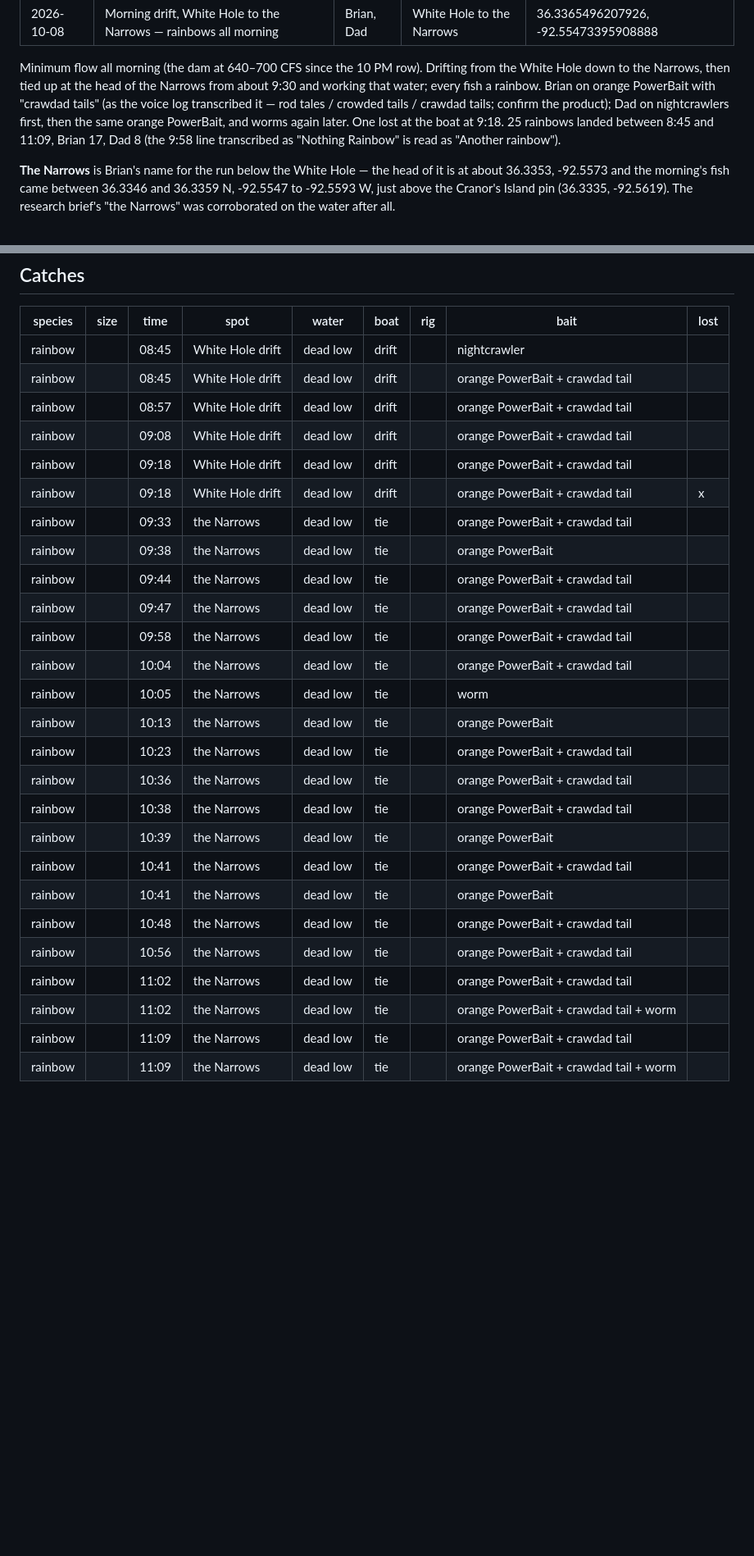
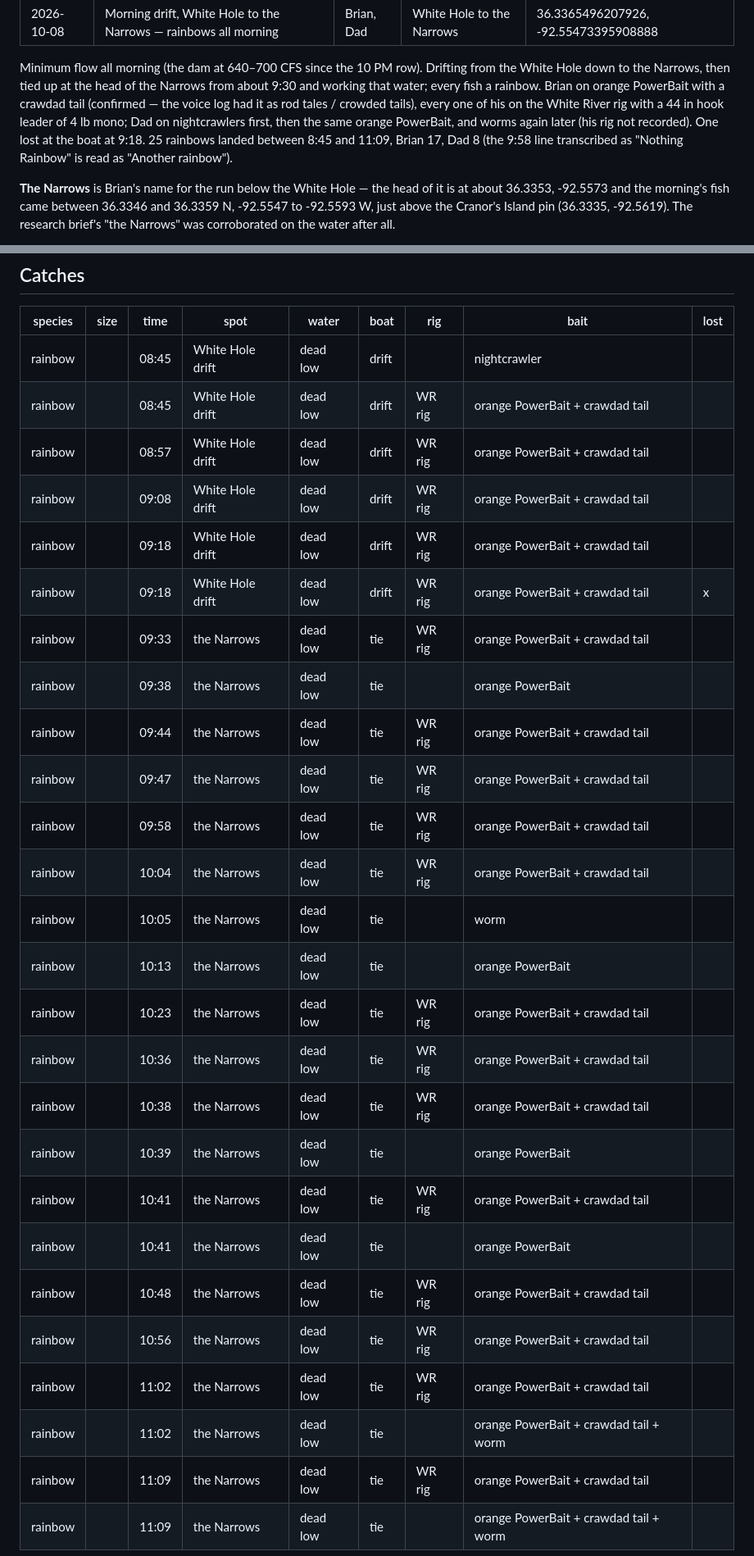
Before and after one commit to frogmoses/WhiteRiverData, a Markdown page: journal/entries/2026-10-08-morning-drift-rainbows.md, 2 parts joined by grey strips. Shown at 82% size. Drawn GitHub-style; blank space fills up the shorter version.

Commit message:
Journal: Brian's rows on the White River rig, 44 in 4 lb mono leader; bait confirmed
Co-Authored-By: Claude Fable 5.1 <noreply@anthropic.com>

```diff
--- a/journal/entries/2026-10-08-morning-drift-rainbows.md
+++ b/journal/entries/2026-10-08-morning-drift-rainbows.md
@@ -8,10 +8,10 @@ coords: 36.3365496207926, -92.55473395908888
 
 Minimum flow all morning (the dam at 640–700 CFS since the 10 PM row). Drifting from the
 White Hole down to the Narrows, then tied up at the head of the Narrows from about 9:30 and
-working that water; every fish a rainbow. Brian on orange PowerBait with "crawdad tails"
-(as the voice log transcribed it — rod tales / crowded tails / crawdad tails; confirm the
-product); Dad on nightcrawlers first, then the same orange PowerBait, and worms again
-later. One lost at the boat at 9:18. 25 rainbows landed between 8:45 and 11:09, Brian 17,
+working that water; every fish a rainbow. Brian on orange PowerBait with a crawdad tail
+(confirmed — the voice log had it as rod tales / crowded tails), every one of his on the
+White River rig with a 44 in hook leader of 4 lb mono; Dad on nightcrawlers first, then
+the same orange PowerBait, and worms again later (his rig not recorded). One lost at the boat at 9:18. 25 rainbows landed between 8:45 and 11:09, Brian 17,
 Dad 8 (the 9:58 line transcribed as "Nothing Rainbow" is read as "Another rainbow").
 
 **The Narrows** is Brian's name for the run below the White Hole — the head of it is at
@@ -50,28 +50,28 @@ Voice log as received, time | position | note:
 | species | size | time | spot | water | boat | rig | bait | lost |
 |---|---|---|---|---|---|---|---|---|
 | rainbow |  | 08:45 | White Hole drift | dead low | drift |  | nightcrawler |  |
-| rainbow |  | 08:45 | White Hole drift | dead low | drift |  | orange PowerBait + crawdad tail |  |
-| rainbow |  | 08:57 | White Hole drift | dead low | drift |  | orange PowerBait + crawdad tail |  |
-| rainbow |  | 09:08 | White Hole drift | dead low | drift |  | orange PowerBait + crawdad tail |  |
-| rainbow |  | 09:18 | White Hole drift | dead low | drift |  | orange PowerBait + crawdad tail |  |
-| rainbow |  | 09:18 | White Hole drift | dead low | drift |  | orange PowerBait + crawdad tail | x |
-| rainbow |  | 09:33 | the Narrows | dead low | tie |  | orange PowerBait + crawdad tail |  |
+| rainbow |  | 08:45 | White Hole drift | dead low | drift | WR rig | orange PowerBait + crawdad tail |  |
+| rainbow |  | 08:57 | White Hole drift | dead low | drift | WR rig | orange PowerBait + crawdad tail |  |
+| rainbow |  | 09:08 | White Hole drift | dead low | drift | WR rig | orange PowerBait + crawdad tail |  |
+| rainbow |  | 09:18 | White Hole drift | dead low | drift | WR rig | orange PowerBait + crawdad tail |  |
+| rainbow |  | 09:18 | White Hole drift | dead low | drift | WR rig | orange PowerBait + crawdad tail | x |
+| rainbow |  | 09:33 | the Narrows | dead low | tie | WR rig | orange PowerBait + crawdad tail |  |
 | rainbow |  | 09:38 | the Narrows | dead low | tie |  | orange PowerBait |  |
-| rainbow |  | 09:44 | the Narrows | dead low | tie |  | orange PowerBait + crawdad tail |  |
-| rainbow |  | 09:47 | the Narrows | dead low | tie |  | orange PowerBait + crawdad tail |  |
-| rainbow |  | 09:58 | the Narrows | dead low | tie |  | orange PowerBait + crawdad tail |  |
-| rainbow |  | 10:04 | the Narrows | dead low | tie |  | orange PowerBait + crawdad tail |  |
+| rainbow |  | 09:44 | the Narrows | dead low | tie | WR rig | orange PowerBait + crawdad tail |  |
+| rainbow |  | 09:47 | the Narrows | dead low | tie | WR rig | orange PowerBait + crawdad tail |  |
+| rainbow |  | 09:58 | the Narrows | dead low | tie | WR rig | orange PowerBait + crawdad tail |  |
+| rainbow |  | 10:04 | the Narrows | dead low | tie | WR rig | orange PowerBait + crawdad tail |  |
 | rainbow |  | 10:05 | the Narrows | dead low | tie |  | worm |  |
 | rainbow |  | 10:13 | the Narrows | dead low | tie |  | orange PowerBait |  |
-| rainbow |  | 10:23 | the Narrows | dead low | tie |  | orange PowerBait + crawdad tail |  |
-| rainbow |  | 10:36 | the Narrows | dead low | tie |  | orange PowerBait + crawdad tail |  |
-| rainbow |  | 10:38 | the Narrows | dead low | tie |  | orange PowerBait + crawdad tail |  |
+| rainbow |  | 10:23 | the Narrows | dead low | tie | WR rig | orange PowerBait + crawdad tail |  |
+| rainbow |  | 10:36 | the Narrows | dead low | tie | WR rig | orange PowerBait + crawdad tail |  |
+| rainbow |  | 10:38 | the Narrows | dead low | tie | WR rig | orange PowerBait + crawdad tail |  |
 | rainbow |  | 10:39 | the Narrows | dead low | tie |  | orange PowerBait |  |
-| rainbow |  | 10:41 | the Narrows | dead low | tie |  | orange PowerBait + crawdad tail |  |
+| rainbow |  | 10:41 | the Narrows | dead low | tie | WR rig | orange PowerBait + crawdad tail |  |
 | rainbow |  | 10:41 | the Narrows | dead low | tie |  | orange PowerBait |  |
-| rainbow |  | 10:48 | the Narrows | dead low | tie |  | orange PowerBait + crawdad tail |  |
-| rainbow |  | 10:56 | the Narrows | dead low | tie |  | orange PowerBait + crawdad tail |  |
-| rainbow |  | 11:02 | the Narrows | dead low | tie |  | orange PowerBait + crawdad tail |  |
+| rainbow |  | 10:48 | the Narrows | dead low | tie | WR rig | orange PowerBait + crawdad tail |  |
+| rainbow |  | 10:56 | the Narrows | dead low | tie | WR rig | orange PowerBait + crawdad tail |  |
+| rainbow |  | 11:02 | the Narrows | dead low | tie | WR rig | orange PowerBait + crawdad tail |  |
 | rainbow |  | 11:02 | the Narrows | dead low | tie |  | orange PowerBait + crawdad tail + worm |  |
-| rainbow |  | 11:09 | the Narrows | dead low | tie |  | orange PowerBait + crawdad tail |  |
+| rainbow |  | 11:09 | the Narrows | dead low | tie | WR rig | orange PowerBait + crawdad tail |  |
 | rainbow |  | 11:09 | the Narrows | dead low | tie |  | orange PowerBait + crawdad tail + worm |  |
```
